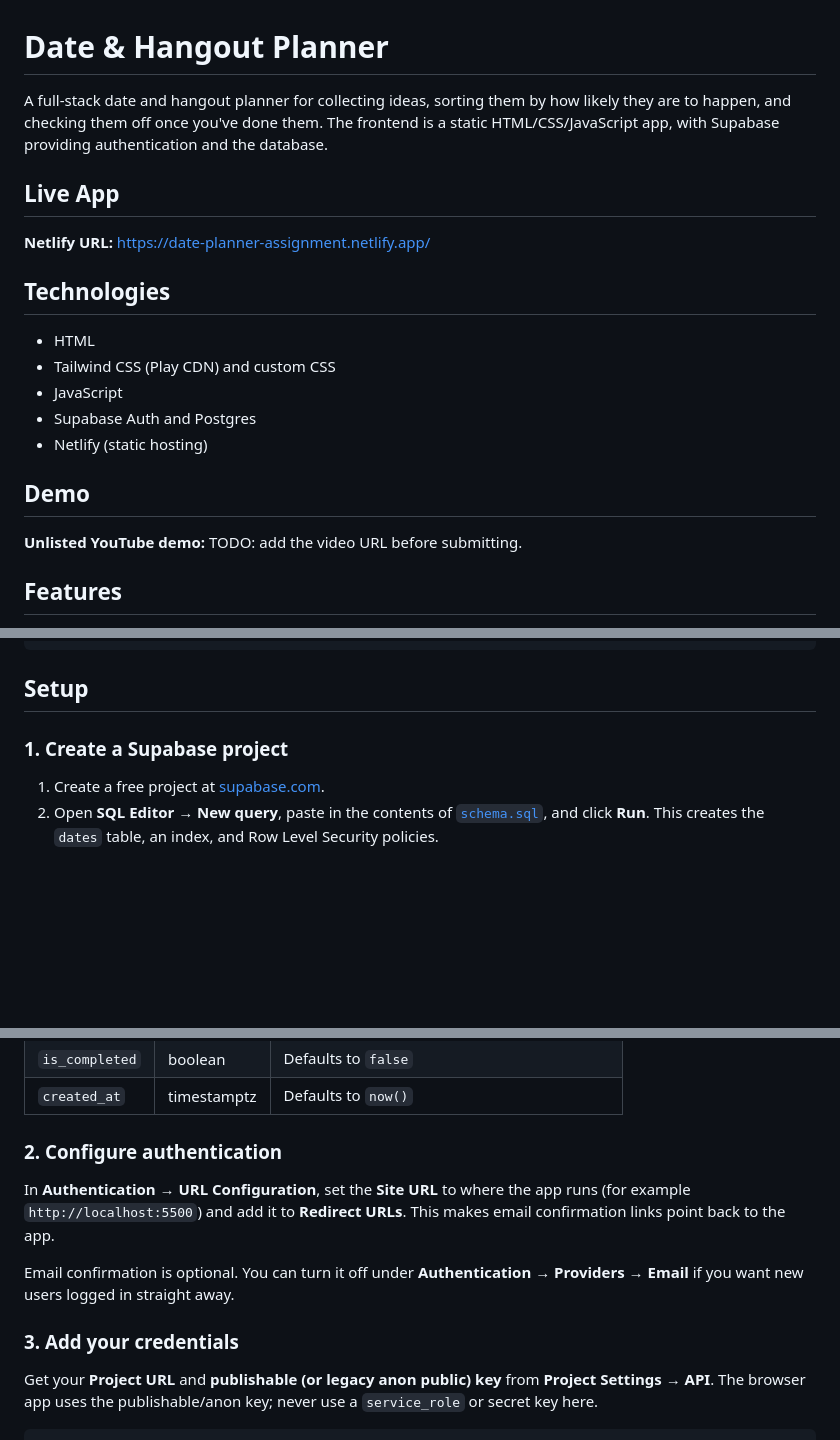
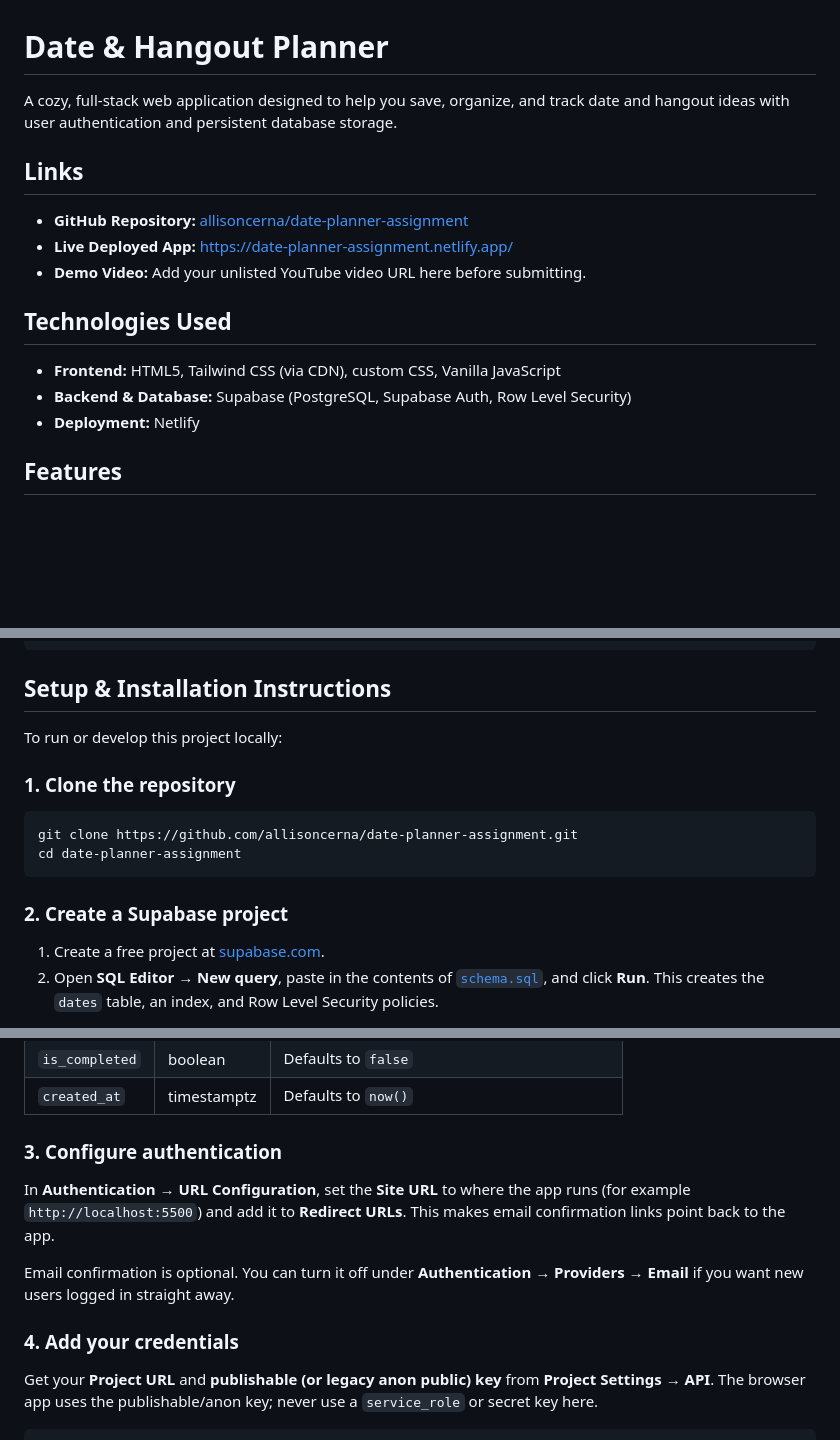
Before and after one commit to allisoncerna/date-planner-assignment, a Markdown page: README.md, 3 parts joined by grey strips. GitHub-like rendering; blank space fills up the shorter version.

Commit message:
Apply assignment README template

````diff
--- a/README.md
+++ b/README.md
@@ -1,22 +1,18 @@
 # Date & Hangout Planner
 
-A full-stack date and hangout planner for collecting ideas, sorting them by how likely they are to happen, and checking them off once you've done them. The frontend is a static HTML/CSS/JavaScript app, with Supabase providing authentication and the database.
+A cozy, full-stack web application designed to help you save, organize, and track date and hangout ideas with user authentication and persistent database storage.
 
-## Live App
+## Links
 
-**Netlify URL:** https://date-planner-assignment.netlify.app/
+- **GitHub Repository:** [allisoncerna/date-planner-assignment](https://github.com/allisoncerna/date-planner-assignment)
+- **Live Deployed App:** [https://date-planner-assignment.netlify.app/](https://date-planner-assignment.netlify.app/)
+- **Demo Video:** Add your unlisted YouTube video URL here before submitting.
 
-## Technologies
+## Technologies Used
 
-- HTML
-- Tailwind CSS (Play CDN) and custom CSS
-- JavaScript
-- Supabase Auth and Postgres
-- Netlify (static hosting)
-
-## Demo
-
-**Unlisted YouTube demo:** TODO: add the video URL before submitting.
+- **Frontend:** HTML5, Tailwind CSS (via CDN), custom CSS, Vanilla JavaScript
+- **Backend & Database:** Supabase (PostgreSQL, Supabase Auth, Row Level Security)
+- **Deployment:** Netlify
 
 ## Features
 
@@ -41,9 +37,18 @@ A full-stack date and hangout planner for collecting ideas, sorting them by how
 └── README.md
 ```
 
-## Setup
+## Setup & Installation Instructions
 
-### 1. Create a Supabase project
+To run or develop this project locally:
+
+### 1. Clone the repository
+
+```bash
+git clone https://github.com/allisoncerna/date-planner-assignment.git
+cd date-planner-assignment
+```
+
+### 2. Create a Supabase project
 
 1. Create a free project at [supabase.com](https://supabase.com).
 2. Open **SQL Editor → New query**, paste in the contents of [`schema.sql`](schema.sql), and click **Run**.
@@ -61,13 +66,13 @@ A full-stack date and hangout planner for collecting ideas, sorting them by how
 | `is_completed` | boolean     | Defaults to `false`                             |
 | `created_at`   | timestamptz | Defaults to `now()`                             |
 
-### 2. Configure authentication
+### 3. Configure authentication
 
 In **Authentication → URL Configuration**, set the **Site URL** to where the app runs (for example `http://localhost:5500`) and add it to **Redirect URLs**. This makes email confirmation links point back to the app.
 
 Email confirmation is optional. You can turn it off under **Authentication → Providers → Email** if you want new users logged in straight away.
 
-### 3. Add your credentials
+### 4. Add your credentials
 
 Get your **Project URL** and **publishable (or legacy anon public) key** from **Project Settings → API**. The browser app uses the publishable/anon key; never use a `service_role` or secret key here.
 
````
Also changed, not shown: other parts of README.md (+1 -1 lines).
